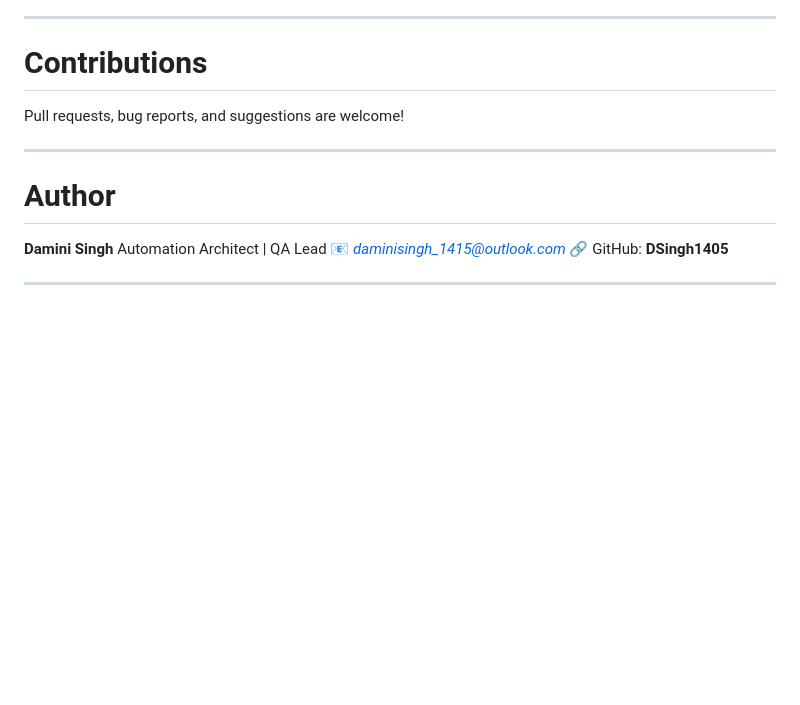
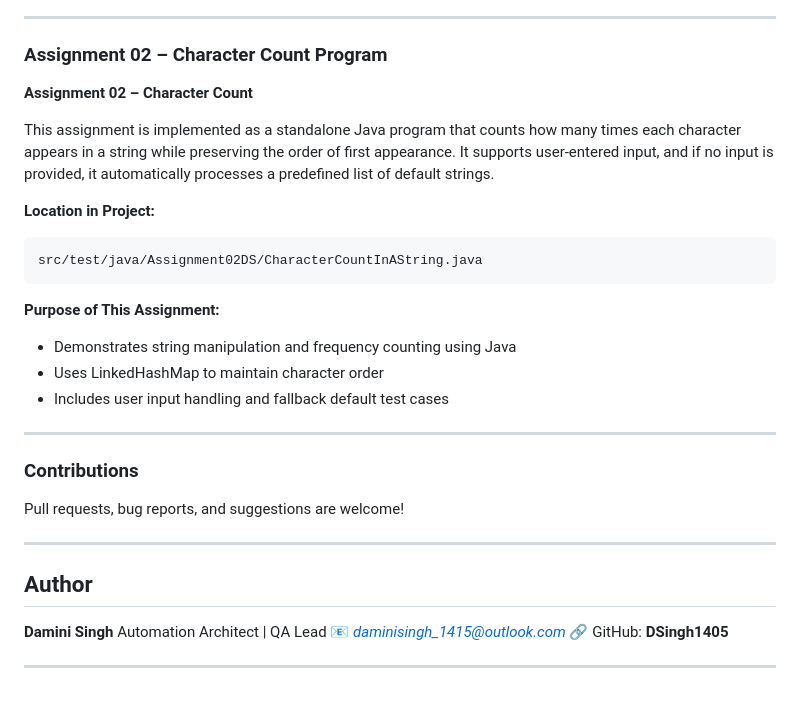
Before and after one commit to DSingh1405/MultiBankGroup_selenium_DaminiSingh, a Markdown page: README.md, the part around one of its changes. GitHub-like rendering; blank space fills up the shorter version.

````diff
--- a/README.md
+++ b/README.md
@@ -288,13 +293,33 @@ Jenkins is ready to support SMTP once the Gmail App Password is available.
 
 ---
 
-# **Contributions**
+### **Assignment 02 – Character Count Program**
+
+**Assignment 02 – Character Count**
+
+This assignment is implemented as a standalone Java program that counts how many times each character appears in a string while preserving the order of first appearance.
+It supports user-entered input, and if no input is provided, it automatically processes a predefined list of default strings.
+
+**Location in Project:**
+
+```
+src/test/java/Assignment02DS/CharacterCountInAString.java
+```
+
+**Purpose of This Assignment:**
+  - Demonstrates string manipulation and frequency counting using Java
+  - Uses LinkedHashMap to maintain character order
+  - Includes user input handling and fallback default test cases
+
+---
+
+### **Contributions**
 
 Pull requests, bug reports, and suggestions are welcome!
 
 ---
 
-# **Author**
+## **Author**
 
 **Damini Singh**
 Automation Architect | QA Lead
````
Also changed, not shown: other parts of README.md (+26 -21 lines).
